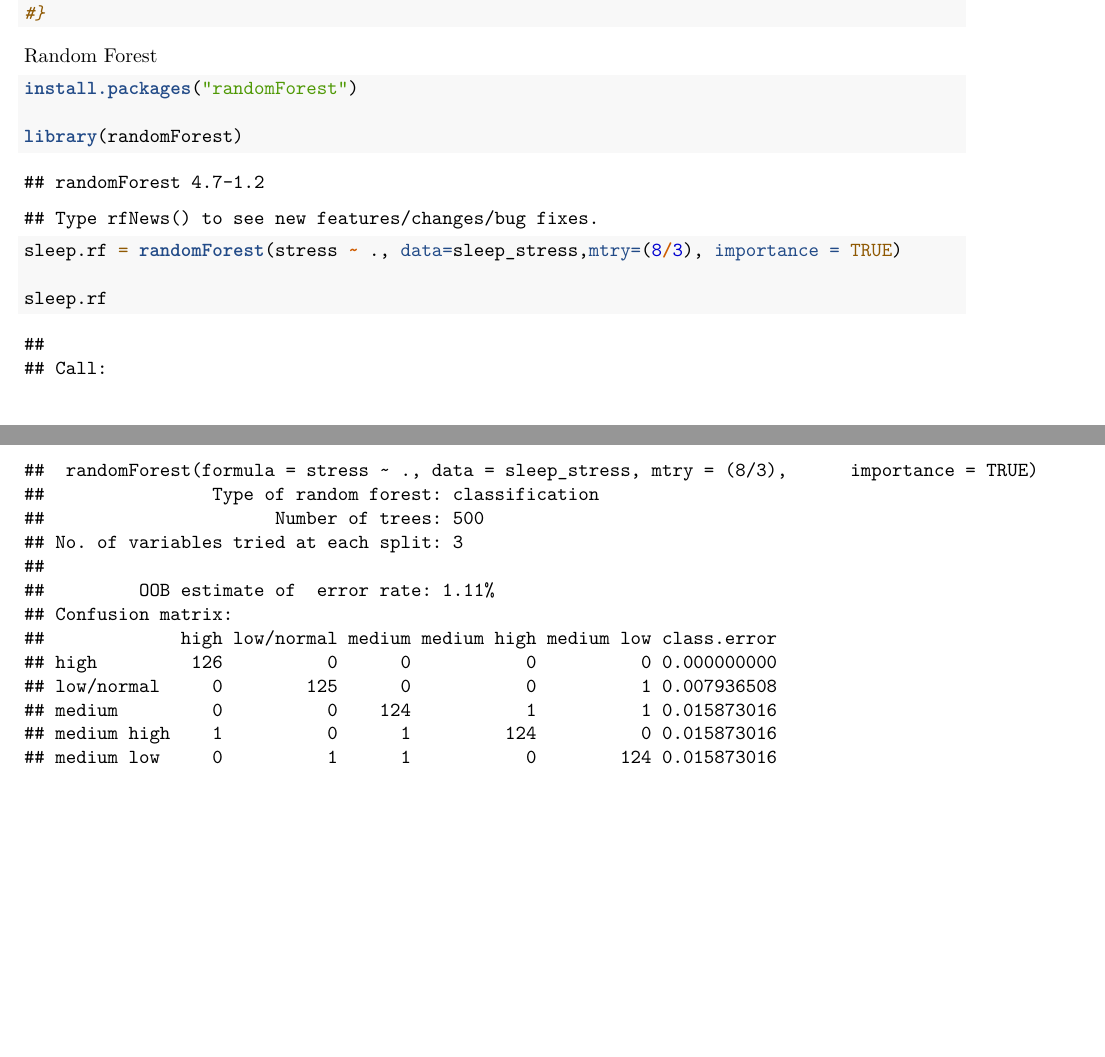
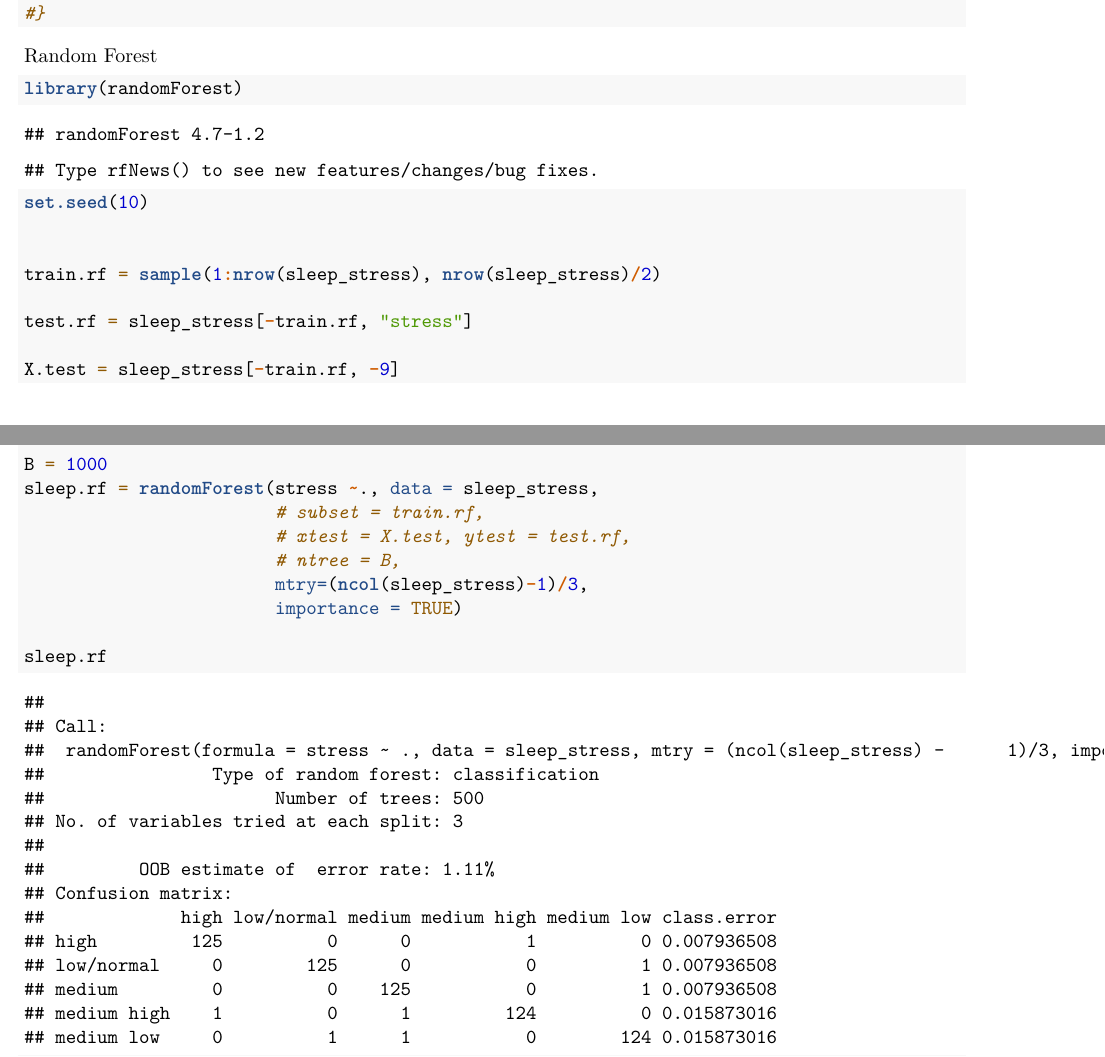
Before and after one commit to cnoott/datascience-project, an R Markdown document (Data Science Draft.Rmd): two parts of pages 16 and 17 of 17 before the commit and two parts of pages 16 and 17 of 18 after it, joined at a grey line, cut so that both start at the same text. Rendered offline with R 4.5, knitr and Pandoc, then LaTeX, with nearby package versions; some code elsewhere in the file could not run offline.

Commit message:
wrapping up random forest

````diff
--- a/Data Science Draft.Rmd
+++ b/Data Science Draft.Rmd
@@ -145,8 +145,19 @@ Random Forest
 
 ```{r}
 
-install.packages("randomForest")
+library(randomForest)
+set.seed(10)
 
-library(randomForest)
 
-sleep.rf = randomForest(stress ~ ., data=sleep_stress,mtry=(8/3), importance = TRUE)
+train.rf = sample(1:nrow(sleep_stress), nrow(sleep_stress)/2)
+
+test.rf = sleep_stress[-train.rf, "stress"]
+
+X.test = sleep_stress[-train.rf, -9]
+
+B = 1000
+sleep.rf = randomForest(stress ~., data = sleep_stress,
+                        # subset = train.rf,
+                        # xtest = X.test, ytest = test.rf,
+                        # ntree = B,
+                        mtry=(ncol(sleep_stress)-1)/3,
````
Also changed, not shown: Data Science Draft.Rmd (10 more changed lines).
